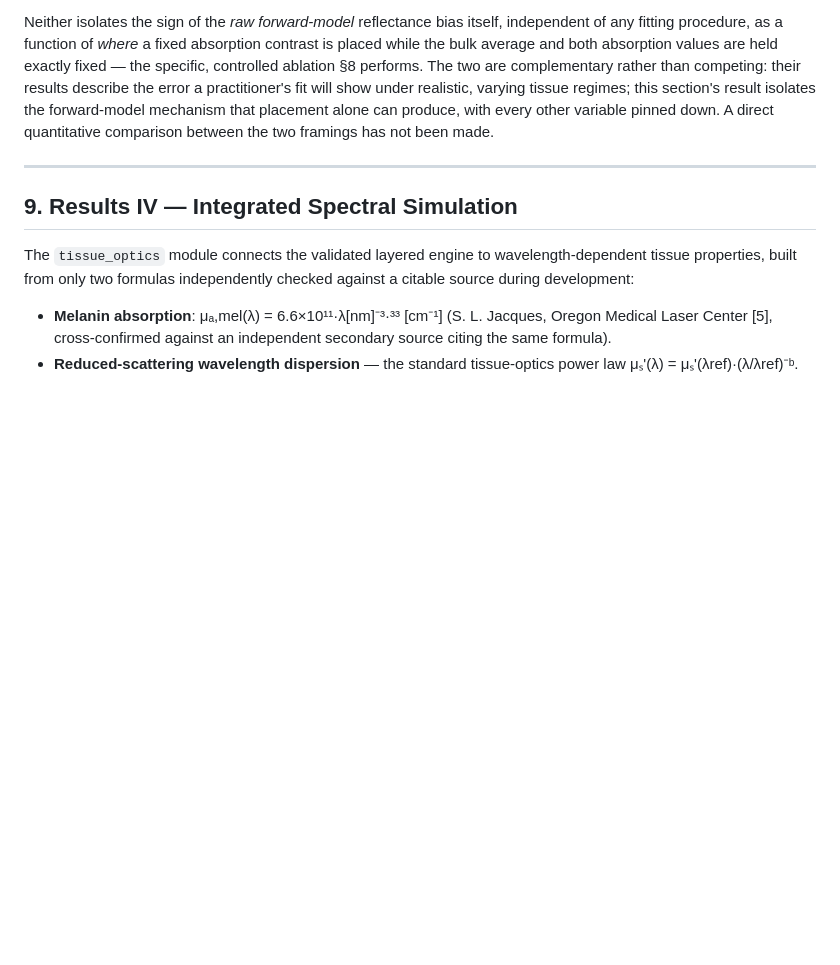
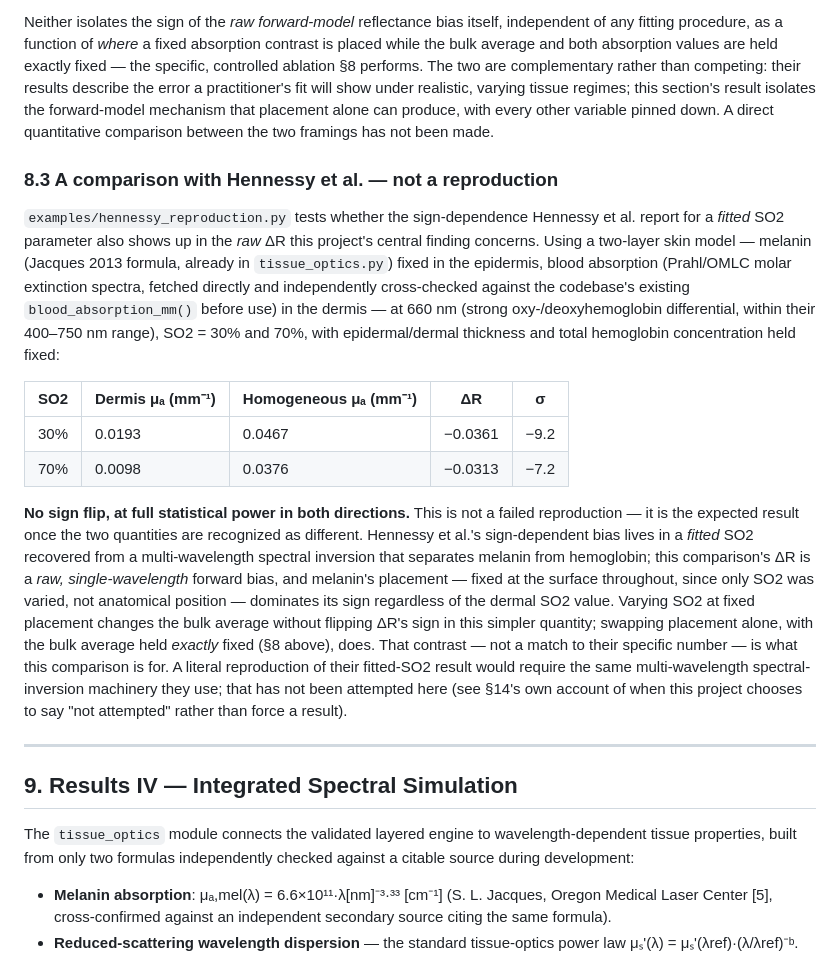
Before and after one commit to Physiker80/photon-transport-toolkit, a Markdown page: PROJECT_REPORT.md, the part around the change. Drawn GitHub-style; blank space fills up the shorter version.

```diff
--- a/PROJECT_REPORT.md
+++ b/PROJECT_REPORT.md
@@ -188,6 +188,17 @@ At **N=150**, ΔR = −0.030 ± 0.063 — **0.48σ**, statistically indistinguis
 That fitting a homogeneous model to layered tissue produces error whose magnitude, and in derived parameters its direction, depends on tissue regime is itself established — checked directly against the literature rather than assumed. Hennessy, Markey & Tunnell<sup>8</sup> fit one-layer models to two-layer-generated skin spectra and find hemoglobin and melanin concentration systematically *underestimated* (magnitude growing with epidermal thickness), and a *derived ratio* parameter — oxygen saturation — over- or under-estimated depending on which side of 50% the true value falls: a sign-dependent result, but in a downstream inverse-fit parameter, with each chromophore's anatomical layer held fixed. Jones, Reitzle & Kienle<sup>9</sup> quantify how the same single-layer assumption produces systematic μₐ–μₛ′ cross-talk whose sign and size depend on the two layers' optical properties, again via inverse fitting.
 
 Neither isolates the sign of the *raw forward-model* reflectance bias itself, independent of any fitting procedure, as a function of *where* a fixed absorption contrast is placed while the bulk average and both absorption values are held exactly fixed — the specific, controlled ablation §8 performs. The two are complementary rather than competing: their results describe the error a practitioner's fit will show under realistic, varying tissue regimes; this section's result isolates the forward-model mechanism that placement alone can produce, with every other variable pinned down. A direct quantitative comparison between the two framings has not been made.
+
+### 8.3 A comparison with Hennessy et al. — not a reproduction
+
+`examples/hennessy_reproduction.py` tests whether the sign-dependence Hennessy et al. report for a *fitted* SO2 parameter also shows up in the *raw* ΔR this project's central finding concerns. Using a two-layer skin model — melanin (Jacques 2013 formula, already in `tissue_optics.py`) fixed in the epidermis, blood absorption (Prahl/OMLC molar extinction spectra, fetched directly and independently cross-checked against the codebase's existing `blood_absorption_mm()` before use) in the dermis — at 660 nm (strong oxy-/deoxyhemoglobin differential, within their 400–750 nm range), SO2 = 30% and 70%, with epidermal/dermal thickness and total hemoglobin concentration held fixed:
+
+| SO2 | Dermis μₐ (mm⁻¹) | Homogeneous μₐ (mm⁻¹) | ΔR | σ |
+|---|---|---|---|---|
+| 30% | 0.0193 | 0.0467 | −0.0361 | −9.2 |
+| 70% | 0.0098 | 0.0376 | −0.0313 | −7.2 |
+
+**No sign flip, at full statistical power in both directions.** This is not a failed reproduction — it is the expected result once the two quantities are recognized as different. Hennessy et al.'s sign-dependent bias lives in a *fitted* SO2 recovered from a multi-wavelength spectral inversion that separates melanin from hemoglobin; this comparison's ΔR is a *raw, single-wavelength* forward bias, and melanin's placement — fixed at the surface throughout, since only SO2 was varied, not anatomical position — dominates its sign regardless of the dermal SO2 value. Varying SO2 at fixed placement changes the bulk average without flipping ΔR's sign in this simpler quantity; swapping placement alone, with the bulk average held *exactly* fixed (§8 above), does. That contrast — not a match to their specific number — is what this comparison is for. A literal reproduction of their fitted-SO2 result would require the same multi-wavelength spectral-inversion machinery they use; that has not been attempted here (see §14's own account of when this project chooses to say "not attempted" rather than force a result).
 
 ---
 
```
